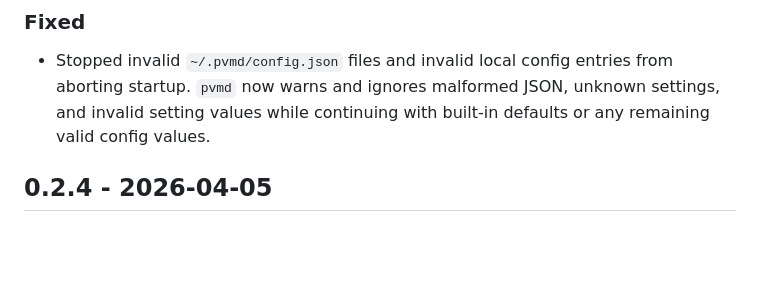
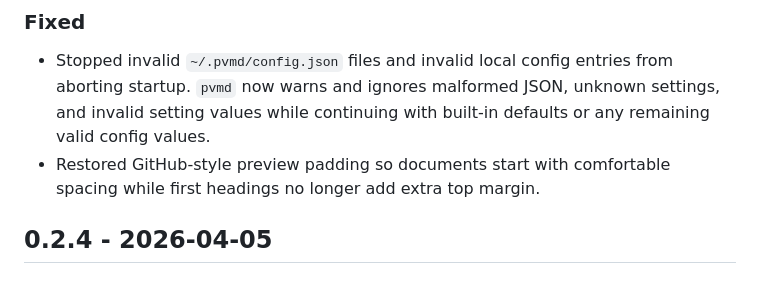
Before and after one commit to andrejcode/pvmd, a Markdown page: CHANGELOG.md, the part around the change. Rendered like a GitHub page; blank space fills up the shorter version.

Commit message:
docs(changelog): add GitHub-style preview padding for improved document spacing fix

```diff
--- a/CHANGELOG.md
+++ b/CHANGELOG.md
@@ -15,6 +15,7 @@ All notable changes to this project will be documented in this file.
 ### Fixed
 
 - Stopped invalid `~/.pvmd/config.json` files and invalid local config entries from aborting startup. `pvmd` now warns and ignores malformed JSON, unknown settings, and invalid setting values while continuing with built-in defaults or any remaining valid config values.
+- Restored GitHub-style preview padding so documents start with comfortable spacing while first headings no longer add extra top margin.
 
 ## 0.2.4 - 2026-04-05
 
```
